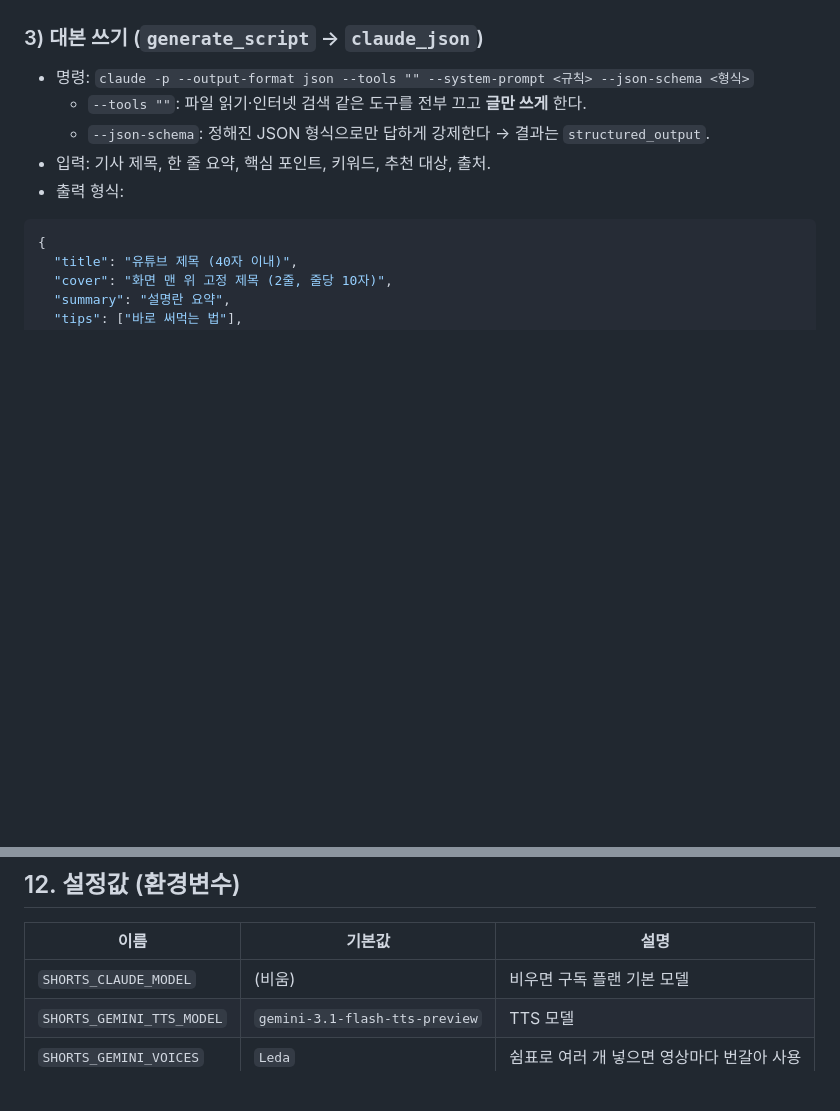
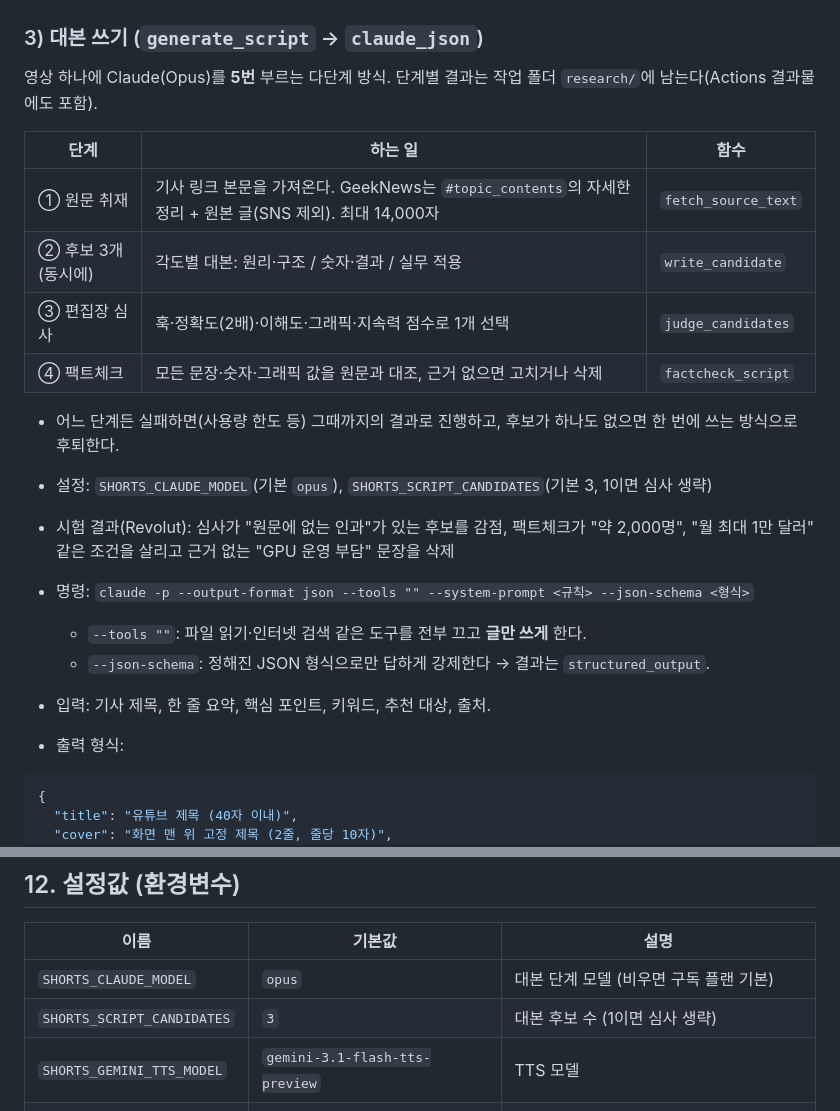
Before and after one commit to Dev-Gony/technews, a Markdown page: docs/SHORTS-GUIDE.md, 2 parts joined by grey strips. Drawn GitHub-style; blank space fills up the shorter version.

Commit message:
Document the staged script pipeline
Co-Authored-By: Claude Opus 5.5 <noreply@anthropic.com>

```diff
--- a/docs/SHORTS-GUIDE.md
+++ b/docs/SHORTS-GUIDE.md
@@ -111,6 +111,19 @@
 5. 고를 기사가 없으면 아무것도 하지 않고 끝난다.
 
 ### 3) 대본 쓰기 (`generate_script` → `claude_json`)
+
+영상 하나에 Claude(Opus)를 **5번** 부르는 다단계 방식. 단계별 결과는 작업 폴더 `research/`에 남는다(Actions 결과물에도 포함).
+
+| 단계 | 하는 일 | 함수 |
+|---|---|---|
+| ① 원문 취재 | 기사 링크 본문을 가져온다. GeekNews는 `#topic_contents`의 자세한 정리 + 원본 글(SNS 제외). 최대 14,000자 | `fetch_source_text` |
+| ② 후보 3개 (동시에) | 각도별 대본: 원리·구조 / 숫자·결과 / 실무 적용 | `write_candidate` |
+| ③ 편집장 심사 | 훅·정확도(2배)·이해도·그래픽·지속력 점수로 1개 선택 | `judge_candidates` |
+| ④ 팩트체크 | 모든 문장·숫자·그래픽 값을 원문과 대조, 근거 없으면 고치거나 삭제 | `factcheck_script` |
+
+- 어느 단계든 실패하면(사용량 한도 등) 그때까지의 결과로 진행하고, 후보가 하나도 없으면 한 번에 쓰는 방식으로 후퇴한다.
+- 설정: `SHORTS_CLAUDE_MODEL`(기본 `opus`), `SHORTS_SCRIPT_CANDIDATES`(기본 3, 1이면 심사 생략)
+- 시험 결과(Revolut): 심사가 "원문에 없는 인과"가 있는 후보를 감점, 팩트체크가 "약 2,000명", "월 최대 1만 달러" 같은 조건을 살리고 근거 없는 "GPU 운영 부담" 문장을 삭제
 
 - 명령: `claude -p --output-format json --tools "" --system-prompt <규칙> --json-schema <형식>`
   - `--tools ""`: 파일 읽기·인터넷 검색 같은 도구를 전부 끄고 **글만 쓰게** 한다.
@@ -482,7 +495,8 @@ cd video && npx tsc --noEmit
 
 | 이름 | 기본값 | 설명 |
 |---|---|---|
-| `SHORTS_CLAUDE_MODEL` | (비움) | 비우면 구독 플랜 기본 모델 |
+| `SHORTS_CLAUDE_MODEL` | `opus` | 대본 단계 모델 (비우면 구독 플랜 기본) |
+| `SHORTS_SCRIPT_CANDIDATES` | `3` | 대본 후보 수 (1이면 심사 생략) |
 | `SHORTS_GEMINI_TTS_MODEL` | `gemini-3.1-flash-tts-preview` | TTS 모델 |
 | `SHORTS_GEMINI_VOICES` | `Leda` | 쉼표로 여러 개 넣으면 영상마다 번갈아 사용 |
 | `SHORTS_VOICE` | `ko-KR-SunHiNeural` | 대체 음성 (edge-tts) |
```
